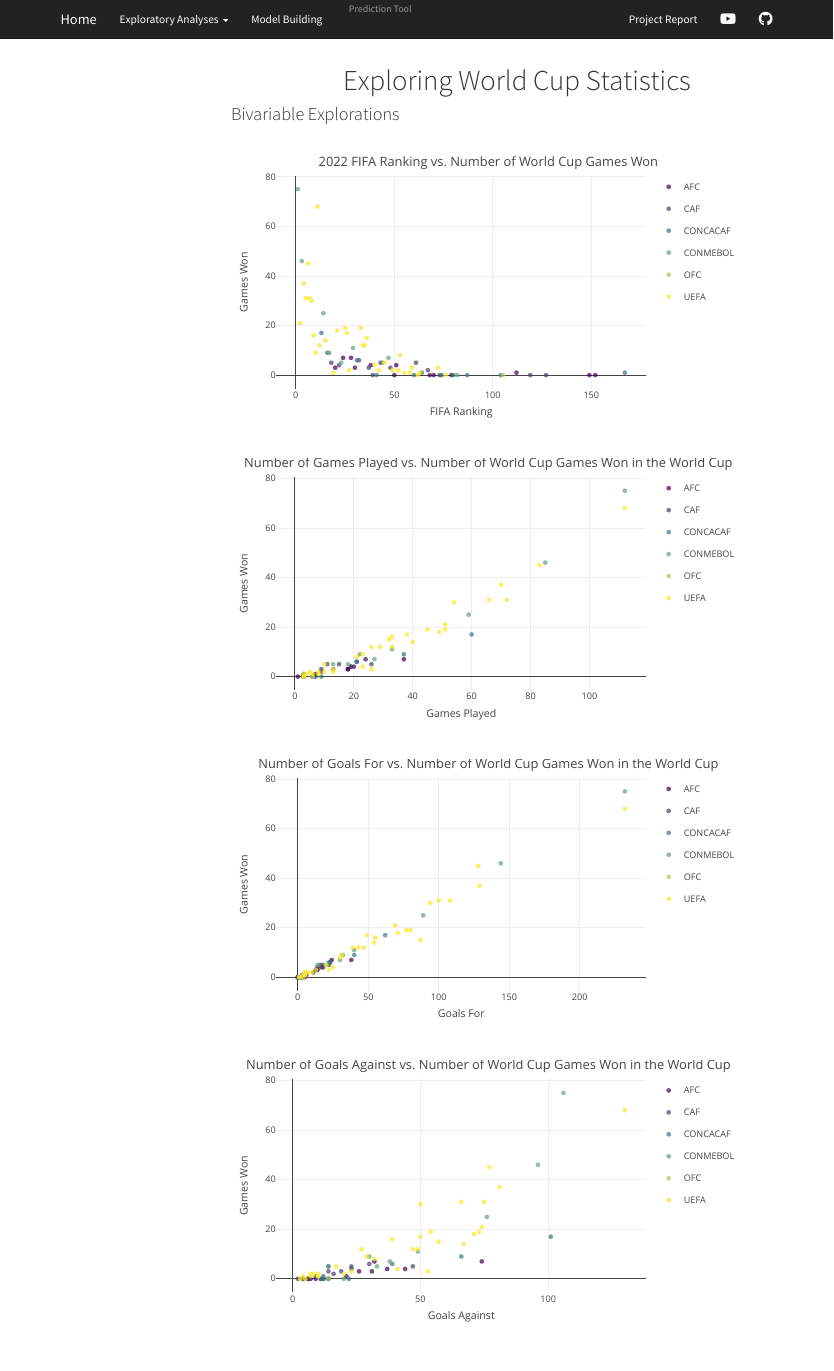
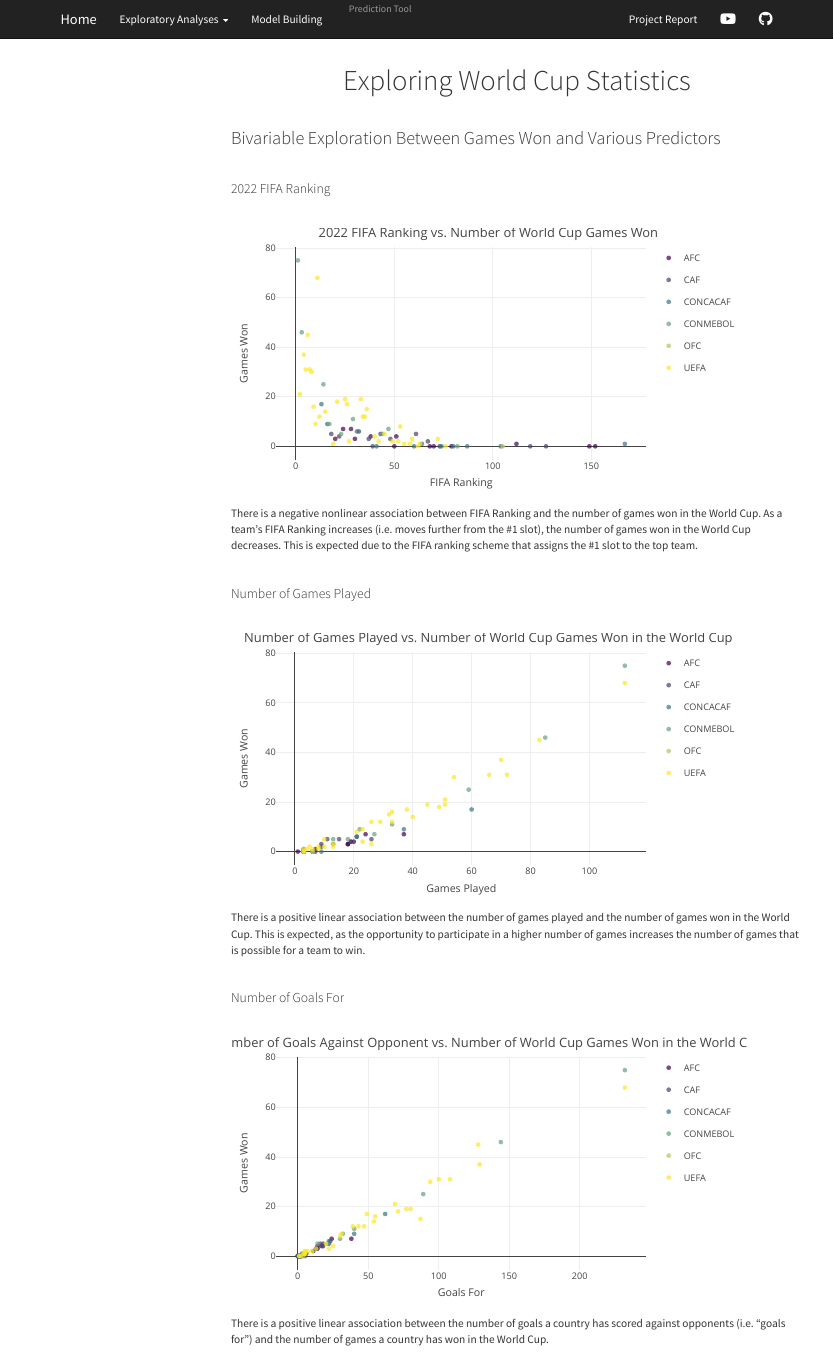
Before and after one commit to mcmvp9/p8105_finalproject, an R Markdown document (exploratory_data_analysis_2.Rmd): the page in a window 1100 px wide, from its top. Rendered offline with R 4.5, knitr and Pandoc, with nearby package versions; menus at the side of the page are left out; column names are cleaned by a stand-in for the janitor package.

Commit message:
Add scatterplots

````diff
--- a/exploratory_data_analysis_2.Rmd
+++ b/exploratory_data_analysis_2.Rmd
@@ -35,8 +35,13 @@ knitr::opts_chunk$set(
 wc_df <- read_csv("data/12_4_dataset.csv") %>%
   janitor::clean_names()
 ```
+<br>
 
-### Bivariable Explorations
+### Bivariable Exploration Between Games Won and Various Predictors
+
+<br>
+
+#### 2022 FIFA Ranking
 
 <br>
 
@@ -57,6 +62,11 @@ wc_df <- read_csv("data/12_4_dataset.csv") %>%
     xaxis = list(title = "FIFA Ranking"),
     yaxis = list(title = "Games Won"))
 ```
+There is a negative nonlinear association between FIFA Ranking and the number of games won in the World Cup. As a team's FIFA Ranking increases (i.e. moves further from the #1 slot), the number of games won in the World Cup decreases. This is expected due to the FIFA ranking scheme that assigns the #1 slot to the top team.
+
+<br>
+
+#### Number of Games Played
 
 <br>
 
@@ -77,6 +87,11 @@ wc_df <- read_csv("data/12_4_dataset.csv") %>%
     xaxis = list(title = "Games Played"),
     yaxis = list(title = "Games Won"))
 ```
+There is a positive linear association between the number of games played and the number of games won in the World Cup. This is expected, as the opportunity to participate in a higher number of games increases the number of games that is possible for a team to win.
+
+<br>
+
+#### Number of Goals For
 
 <br>
 
@@ -93,7 +108,10 @@ wc_df <- read_csv("data/12_4_dataset.csv") %>%
     legendgroup = ~confederation,
     colors = viridis_pal(option = "D")(3)) %>%
   layout(
-    title = "Number of Goals For vs. Number of World Cup Games Won in the World Cup",
+    title = "Number of Goals Against Opponent vs. Number of World Cup Games Won in the World Cup",
     xaxis = list(title = "Goals For"),
     yaxis = list(title = "Games Won"))
 ```
+There is a positive linear association between the number of goals a country has scored against opponents (i.e. "goals for") and the number of games a country has won in the World Cup.
+
+<br>
@@ -113,7 +133,7 @@ wc_df <- read_csv("data/12_4_dataset.csv") %>%
     legendgroup = ~confederation,
     colors = viridis_pal(option = "D")(3)) %>%
   layout(
-    title = "Number of Goals Against vs. Number of World Cup Games Won in the World Cup",
+    title = "Number of Goals Scored Against vs. Number of World Cup Games Won in the World Cup",
     xaxis = list(title = "Goals Against"),
     yaxis = list(title = "Games Won"))
 ```
@@ -120,3 +142,6 @@ wc_df <- read_csv("data/12_4_dataset.csv") %>%
+<br>
+
+#### Number of Games Drawn
 
 <br>
 
@@ -138,2 +163,3 @@ wc_df <- read_csv("data/12_4_dataset.csv") %>%
     yaxis = list(title = "Games Won"))
 ```
+There is a positive association between the number of games drawn and the number of games a country has won in the World Cup.
````
Also changed, not shown: exploratory_data_analysis_2.html, exploratory_data_analysis_2.Rmd (6 more changed lines).
